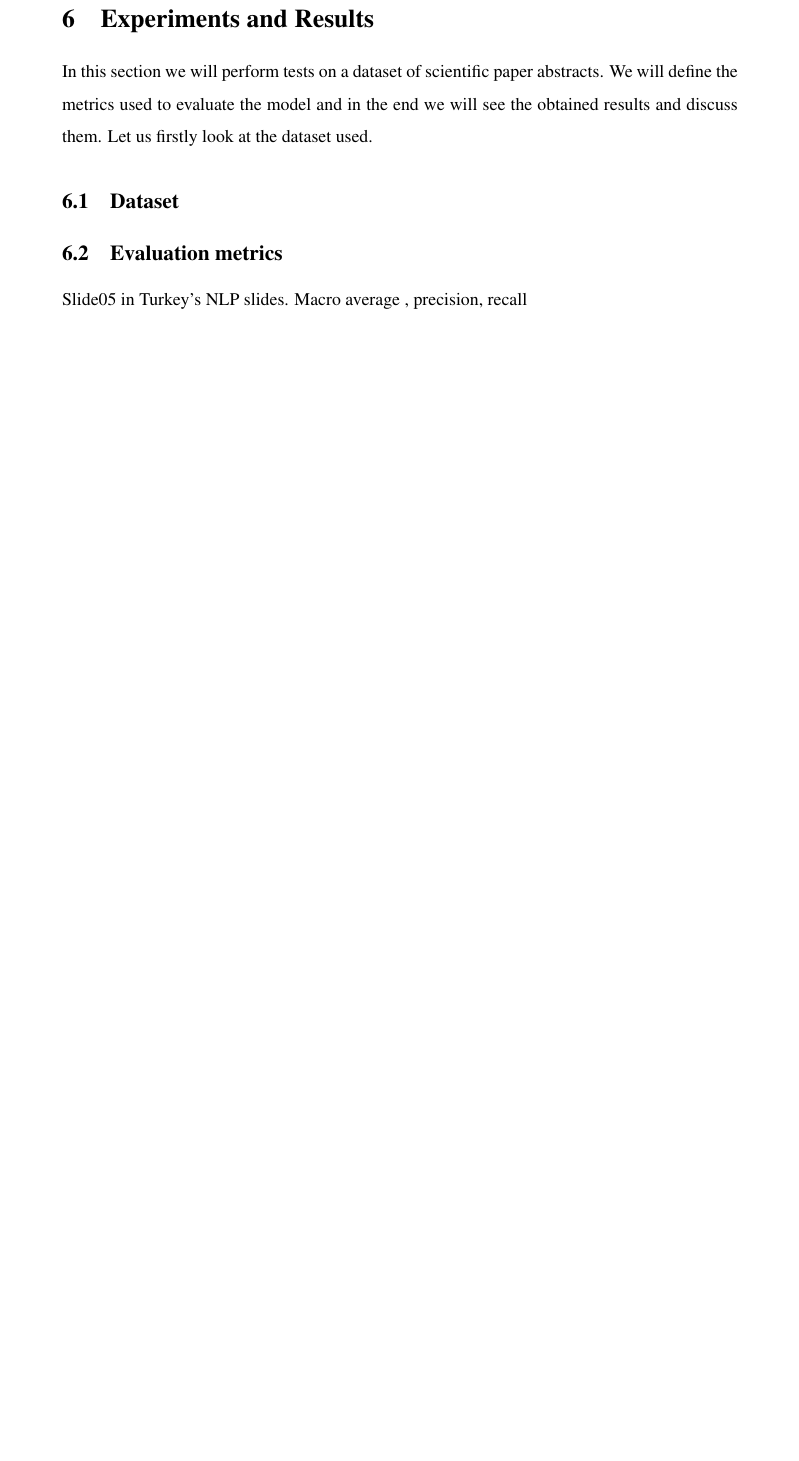
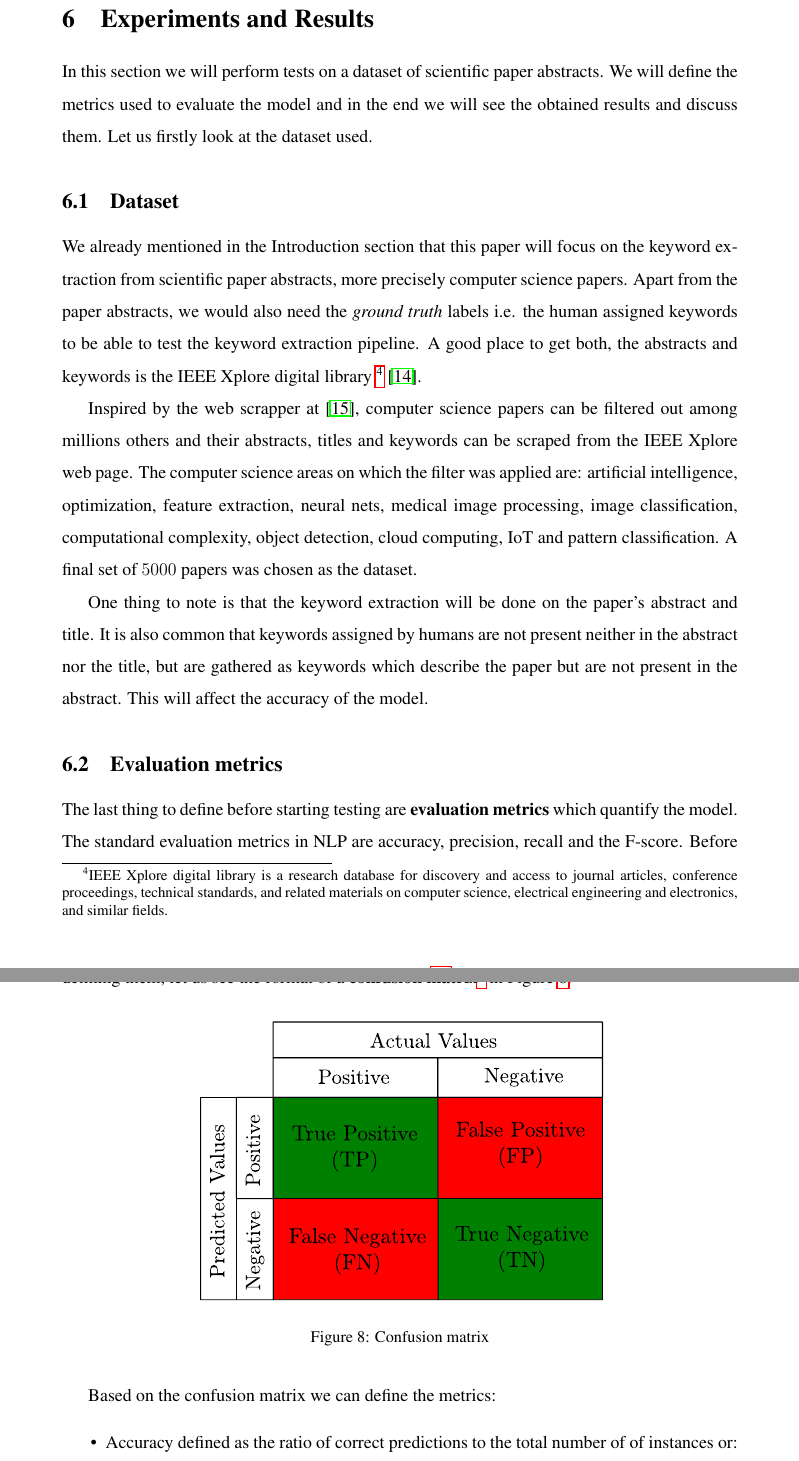
Before and after one commit to DinnoKoluh/keyword_extractor, a LaTeX thesis (paper/thesis.tex): part of page 36 of 39 before the commit and two parts of pages 36 and 37 of 41 after it, the two joined at a grey line, cut so that both start at the same text, the shorter picture padded with empty space. Compiled offline with pdfLaTeX; a LaTeX package or settings file that is missing is left out.

Commit message:
Checked the web scrapper. Written about dataset and evaluation metrics. Made confusion matrix image.

```diff
--- a/paper/thesis.tex
+++ b/paper/thesis.tex
@@ -758,7 +758,24 @@
 	In this section we will perform tests on a dataset of scientific paper abstracts. We will define the metrics used to evaluate the model and in the end we will see the obtained results and discuss them. Let us firstly look at the dataset used.
 
 	\subsection{Dataset}
+	We already mentioned in the Introduction section that this paper will focus on the keyword extraction from scientific paper abstracts, more precisely computer science papers. Apart from the paper abstracts, we would also need the \textit{ground truth} labels i.e. the human assigned keywords to be able to test the keyword extraction pipeline. A good place to get both, the abstracts and keywords is the IEEE Xplore digital library \footnote{IEEE Xplore digital library is a research database for discovery and access to journal articles, conference proceedings, technical standards, and related materials on computer science, electrical engineering and electronics, and similar fields.} \cite{ieeexplore}.
+
+	Inspired by the web scrapper at \cite{scrapper}, computer science papers can be filtered out among millions others and their abstracts, titles and keywords can be scraped from the IEEE Xplore web page. The computer science areas on which the filter was applied are: artificial intelligence, optimization, feature extraction, neural nets, medical image processing, image classification, computational complexity, object detection, cloud computing, IoT and pattern classification. A final set of $5000$ papers was chosen as the dataset.
+
+	One thing to note is that the keyword extraction will be done on the paper's abstract and title. It is also common that keywords assigned by humans are not present neither in the abstract nor the title, but are gathered as keywords which describe the paper but are not present in the abstract. This will affect the accuracy of the model.
 
 	\subsection{Evaluation metrics}
-	Slide05 in Turkey's NLP slides.
-	Macro average , precision, recall
+	The last thing to define before starting testing are \textbf{evaluation metrics} which quantify the model. The standard evaluation metrics in NLP are accuracy, precision, recall and the F-score. Before defining them, let us see the format of a \textbf{confusion matrix}\footnote{A confusion matrix is a table used in machine learning and statistics to evaluate the performance of a classification algorithm.} in Figure \ref{confusion}.
+
+	\begin{figure}[H]
+		\centering
+		\includegraphics[scale=0.40]{confusion}
+		%\captionsetup{justification=centering}
+		\caption{Confusion matrix}
+		\label{confusion}
+	\end{figure}
+
+	Based on the confusion matrix we can define the metrics:
+	\begin{itemize}
+		\item Accuracy defined as the ratio of correct predictions to the total number of of instances or:
+		$$ \text{Accuracy} = \frac{TP + TN}{TP + TN + FP + FN}. $$
```
Also changed, not shown: paper/figures/confusion.pdf (added), paper/thesis.pdf, paper/thesis.tex (24 more changed lines), 1 other file.
